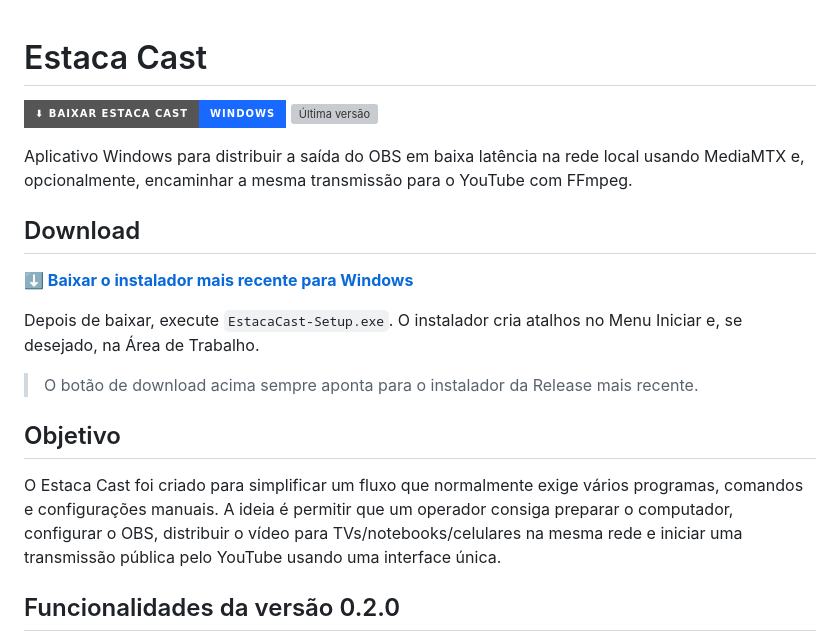
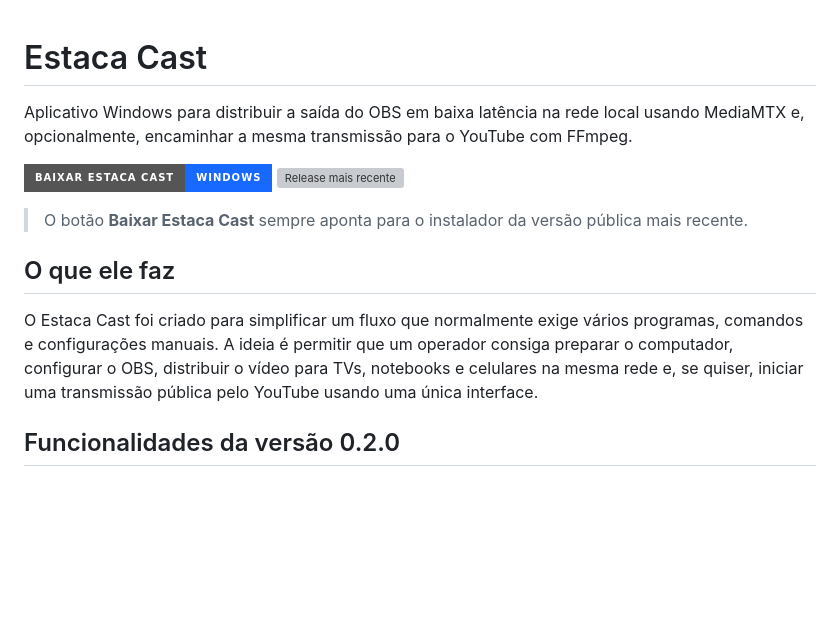
Before and after one commit to gderich/estaca-cast, a Markdown page: README.md, the part around the change. GitHub-like rendering; badges without logos; blank space fills up the shorter version; grey boxes are pictures that could not be loaded.

Commit message:
Melhora topo e botao de download do README

```diff
--- a/README.md
+++ b/README.md
@@ -1,27 +1,21 @@
 # Estaca Cast
+
+Aplicativo Windows para distribuir a saída do OBS em baixa latência na rede local usando MediaMTX e, opcionalmente, encaminhar a mesma transmissão para o YouTube com FFmpeg.
 
 <p align="left">
   <a href="https://github.com/gderich/estaca-cast/releases/latest/download/EstacaCast-Setup.exe">
-    <img alt="Baixar Estaca Cast" src="https://img.shields.io/badge/⬇%20Baixar%20Estaca%20Cast-Windows-1769ff?style=for-the-badge&logo=windows11&logoColor=white">
+    <img alt="Baixar Estaca Cast para Windows" src="https://img.shields.io/badge/BAIXAR%20ESTACA%20CAST-WINDOWS-1769ff?style=for-the-badge&logo=windows11&logoColor=white">
   </a>
   <a href="https://github.com/gderich/estaca-cast/releases/latest">
-    <img alt="Última versão" src="https://img.shields.io/github/v/release/gderich/estaca-cast?style=for-the-badge&label=versão">
+    <img alt="Release mais recente" src="https://img.shields.io/github/v/release/gderich/estaca-cast?display_name=tag&style=for-the-badge&color=2ea043">
   </a>
 </p>
 
-Aplicativo Windows para distribuir a saída do OBS em baixa latência na rede local usando MediaMTX e, opcionalmente, encaminhar a mesma transmissão para o YouTube com FFmpeg.
+> O botão **Baixar Estaca Cast** sempre aponta para o instalador da versão pública mais recente.
 
-## Download
+## O que ele faz
 
-**[⬇ Baixar o instalador mais recente para Windows](https://github.com/gderich/estaca-cast/releases/latest/download/EstacaCast-Setup.exe)**
-
-Depois de baixar, execute `EstacaCast-Setup.exe`. O instalador cria atalhos no Menu Iniciar e, se desejado, na Área de Trabalho.
-
-> O botão de download acima sempre aponta para o instalador da Release mais recente.
-
-## Objetivo
-
-O Estaca Cast foi criado para simplificar um fluxo que normalmente exige vários programas, comandos e configurações manuais. A ideia é permitir que um operador consiga preparar o computador, configurar o OBS, distribuir o vídeo para TVs/notebooks/celulares na mesma rede e iniciar uma transmissão pública pelo YouTube usando uma interface única.
+O Estaca Cast foi criado para simplificar um fluxo que normalmente exige vários programas, comandos e configurações manuais. A ideia é permitir que um operador consiga preparar o computador, configurar o OBS, distribuir o vídeo para TVs, notebooks e celulares na mesma rede e, se quiser, iniciar uma transmissão pública pelo YouTube usando uma única interface.
 
 ## Funcionalidades da versão 0.2.0
 
```
